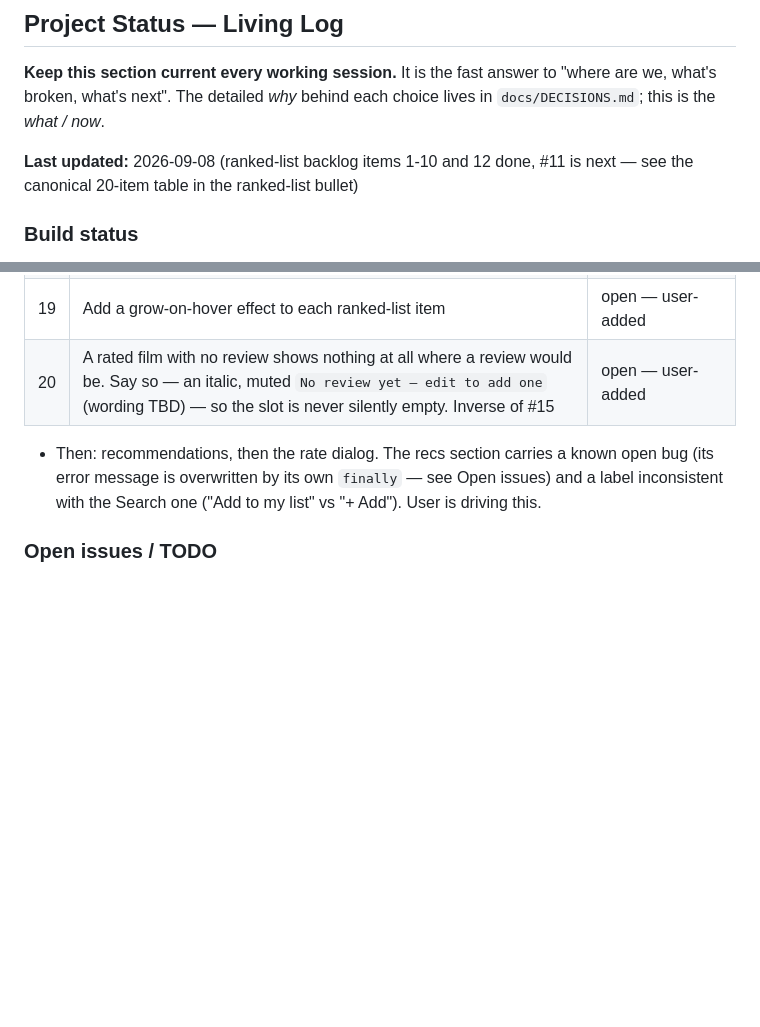
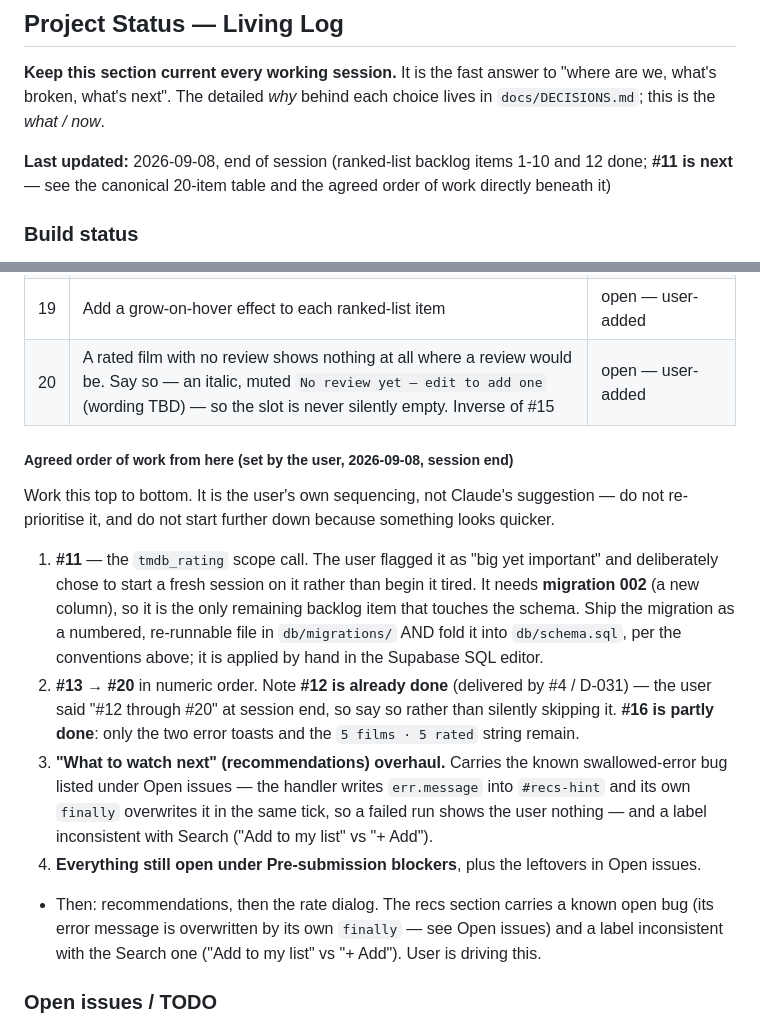
Before and after one commit to guycn1/cinerank-project, a Markdown page: CLAUDE.md, 2 parts joined by grey strips. Rendered like a GitHub page; blank space fills up the shorter version.

Commit message:
docs: record the agreed order of work for the next session
Set by the user at session end. Written into CLAUDE.md rather than left
in chat, for the same reason the backlog itself was: it would not
survive a compact or a new session otherwise.

Order: #11 (the tmdb_rating scope call, which needs migration 002 and is
the only remaining backlog item touching the schema), then #13-#20 in
numeric order, then the recommendations-section overhaul, then the
remaining pre-submission blockers and open issues.

Notes one correction for tomorrow: the user said '#12 through #20', but
#12 is already done -- delivered by #4 / D-031. #16 is partly done too;
only the two error toasts and the '5 films - 5 rated' string remain.

Co-Authored-By: Claude Opus 5 <noreply@anthropic.com>

```diff
--- a/CLAUDE.md
+++ b/CLAUDE.md
@@ -24,7 +24,7 @@ Refer to SPEC.md §7 for the full acceptance checklist. In short: a user can sea
 "where are we, what's broken, what's next". The detailed *why* behind each choice
 lives in `docs/DECISIONS.md`; this is the *what / now*.
 
-**Last updated:** 2026-09-08 (ranked-list backlog items 1-10 and 12 done, #11 is next — see the canonical 20-item table in the ranked-list bullet)
+**Last updated:** 2026-09-08, end of session (ranked-list backlog items 1-10 and 12 done; **#11 is next** — see the canonical 20-item table and the agreed order of work directly beneath it)
 
 ### Build status
 * **Live at https://cinerank-g6lx.onrender.com** (Render free tier, deploys from
@@ -483,6 +483,32 @@ and do not renumber: the numbers are how the user refers to them.
 | 19 | Add a grow-on-hover effect to each ranked-list item | open — user-added |
 | 20 | A rated film with no review shows nothing at all where a review would be. Say so — an italic, muted `No review yet — edit to add one` (wording TBD) — so the slot is never silently empty. Inverse of #15 | open — user-added |
 
+##### Agreed order of work from here (set by the user, 2026-09-08, session end)
+
+Work this top to bottom. It is the user's own sequencing, not Claude's
+suggestion — do not re-prioritise it, and do not start further down because
+something looks quicker.
+
+1. **#11** — the `tmdb_rating` scope call. The user flagged it as "big yet
+   important" and deliberately chose to start a fresh session on it rather than
+   begin it tired. It needs **migration 002** (a new column), so it is the only
+   remaining backlog item that touches the schema. Ship the migration as a
+   numbered, re-runnable file in `db/migrations/` AND fold it into
+   `db/schema.sql`, per the conventions above; it is applied by hand in the
+   Supabase SQL editor.
+2. **#13 → #20** in numeric order. Note **#12 is already done** (delivered by
+   #4 / D-031) — the user said "#12 through #20" at session end, so say so
+   rather than silently skipping it. **#16 is partly done**: only the two error
+   toasts and the `5 films · 5 rated` string remain.
+3. **"What to watch next" (recommendations) overhaul.** Carries the known
+   swallowed-error bug listed under Open issues — the handler writes
+   `err.message` into `#recs-hint` and its own `finally` overwrites it in the
+   same tick, so a failed run shows the user nothing — and a label inconsistent
+   with Search ("Add to my list" vs "+ Add").
+4. **Everything still open under Pre-submission blockers**, plus the leftovers
+   in Open issues.
+
+
 * Then: recommendations, then the rate dialog. The recs section carries a known
   open bug (its error message is overwritten by its own `finally` — see Open
   issues) and a label inconsistent with the Search one ("Add to my list" vs
```
